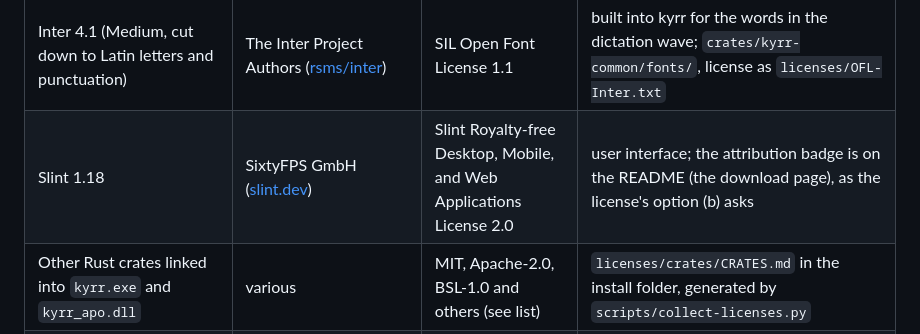
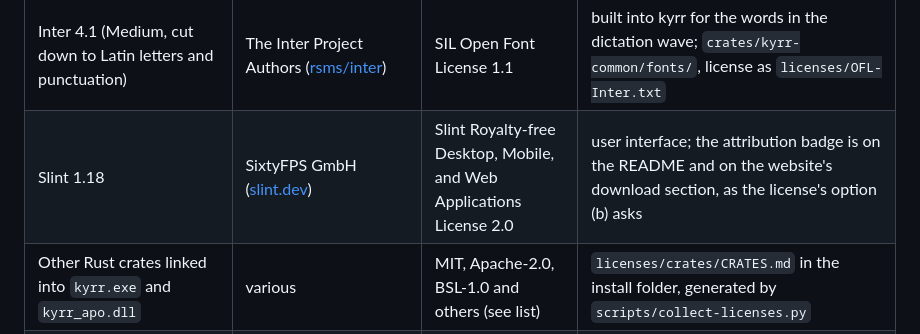
Before and after one commit to heast13/kyrr, a Markdown page: THIRD_PARTY.md, the part around the change. Rendered like a GitHub page.

```diff
--- a/THIRD_PARTY.md
+++ b/THIRD_PARTY.md
@@ -18,7 +18,7 @@ components, each under its own license.
 | German dictation model | primeLine AI ([primeline/parakeet-primeline](https://huggingface.co/primeline/parakeet-primeline)), based on NVIDIA [parakeet-tdt-0.6b-v3](https://huggingface.co/nvidia/parakeet-tdt-0.6b-v3) | [CC-BY-4.0](https://creativecommons.org/licenses/by/4.0/) | downloaded on first use from [heast13/kyrr-models](https://huggingface.co/heast13/kyrr-models), else from the `models-1` release of [heast13/kyrr-assets](https://github.com/heast13/kyrr-assets). Changes: exported from the NeMo checkpoint to ONNX (encoder, decoder, joiner) and quantized to int8 (encoder MatMul/Gemm per channel, decoder and joiner per tensor), by `tools/export-primeline` |
 | English dictation model | NVIDIA ([parakeet-unified-en-0.6b](https://huggingface.co/nvidia/parakeet-unified-en-0.6b)), ONNX int8 by the sherpa-onnx project | [NVIDIA Open Model License](https://www.nvidia.com/en-us/agreements/enterprise-software/nvidia-open-model-license/): "Licensed by NVIDIA Corporation under the NVIDIA Open Model License" | downloaded on first use from kyrr's mirrors (as for German), unchanged, with a copy of the license; last from the sherpa-onnx author's Hugging Face repository (pinned commit) |
 | Inter 4.1 (Medium, cut down to Latin letters and punctuation) | The Inter Project Authors ([rsms/inter](https://github.com/rsms/inter)) | SIL Open Font License 1.1 | built into kyrr for the words in the dictation wave; `crates/kyrr-common/fonts/`, license as `licenses/OFL-Inter.txt` |
-| Slint 1.18 | SixtyFPS GmbH ([slint.dev](https://slint.dev)) | Slint Royalty-free Desktop, Mobile, and Web Applications License 2.0 | user interface; the attribution badge is on the README (the download page), as the license's option (b) asks |
+| Slint 1.18 | SixtyFPS GmbH ([slint.dev](https://slint.dev)) | Slint Royalty-free Desktop, Mobile, and Web Applications License 2.0 | user interface; the attribution badge is on the README and on the website's download section, as the license's option (b) asks |
 | Other Rust crates linked into `kyrr.exe` and `kyrr_apo.dll` | various | MIT, Apache-2.0, BSL-1.0 and others (see list) | `licenses/crates/CRATES.md` in the install folder, generated by `scripts/collect-licenses.py` |
 | Voice chain values (EQ looks, de-esser levels) | [Omavoice DPDFNet](https://github.com/heast13/omarchy-omavoice-dpdfnet), GigaSolo LLC and heast13 | MIT | parameter values in `crates/kyrr-voice` |
 | Inno Setup | Jordan Russell and Martijn Laan | Inno Setup License | builds the installer |
```
Also changed, not shown: README.md (+1 -1 lines), site/made-with-slint.png (added), 3 other files.
